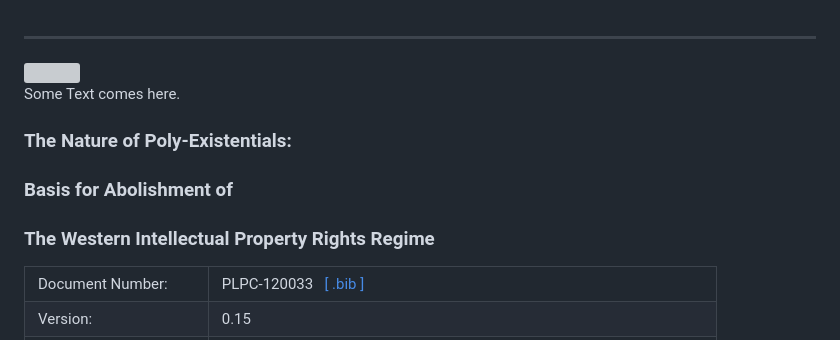
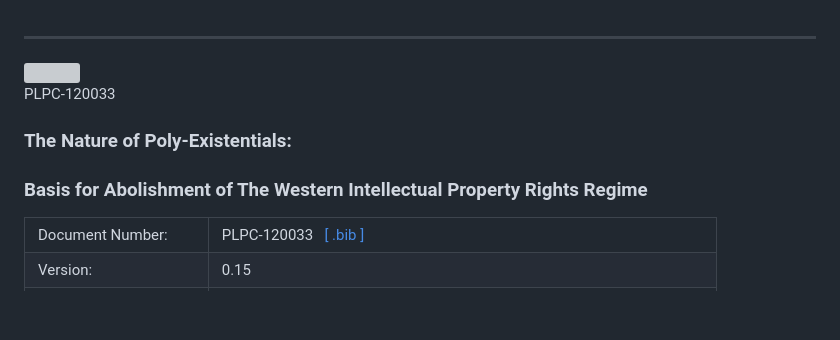
Before and after one commit to bxplpc/120033, a Markdown page: readme.md, the part around one of its changes. Drawn GitHub-style; blank space fills up the shorter version; grey boxes are pictures that could not be loaded.

```diff
--- a/readme.md
+++ b/readme.md
@@ -4,11 +4,10 @@
 
-Some Text comes here.
+PLPC-120033
 
 ### The Nature of Poly-Existentials:
 
-### Basis for Abolishment of
+### Basis for Abolishment of The Western Intellectual Property Rights Regime
 
-### The Western Intellectual Property Rights Regime
 
 <table>
 <tbody>
```
Also changed, not shown: other parts of readme.md (+1 -1 lines).
